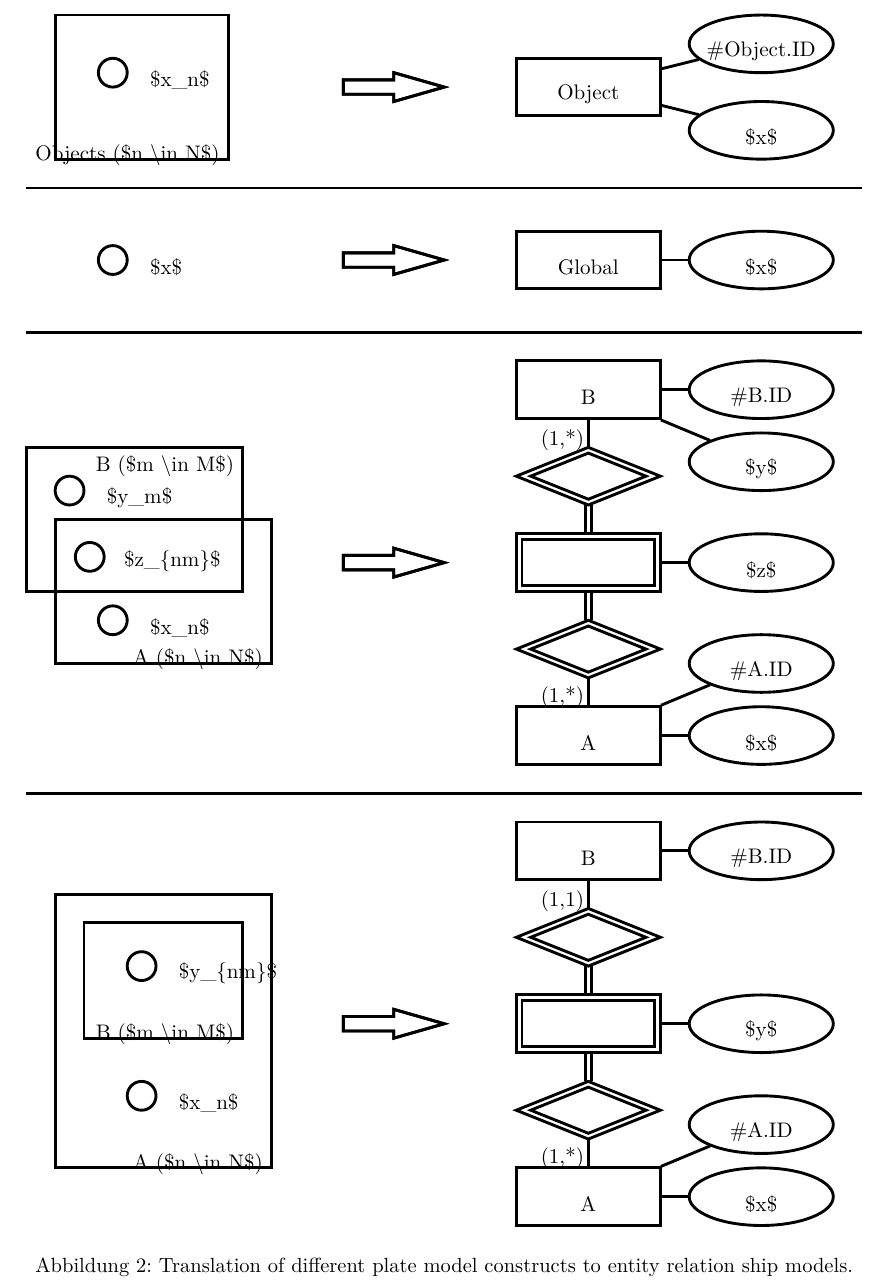
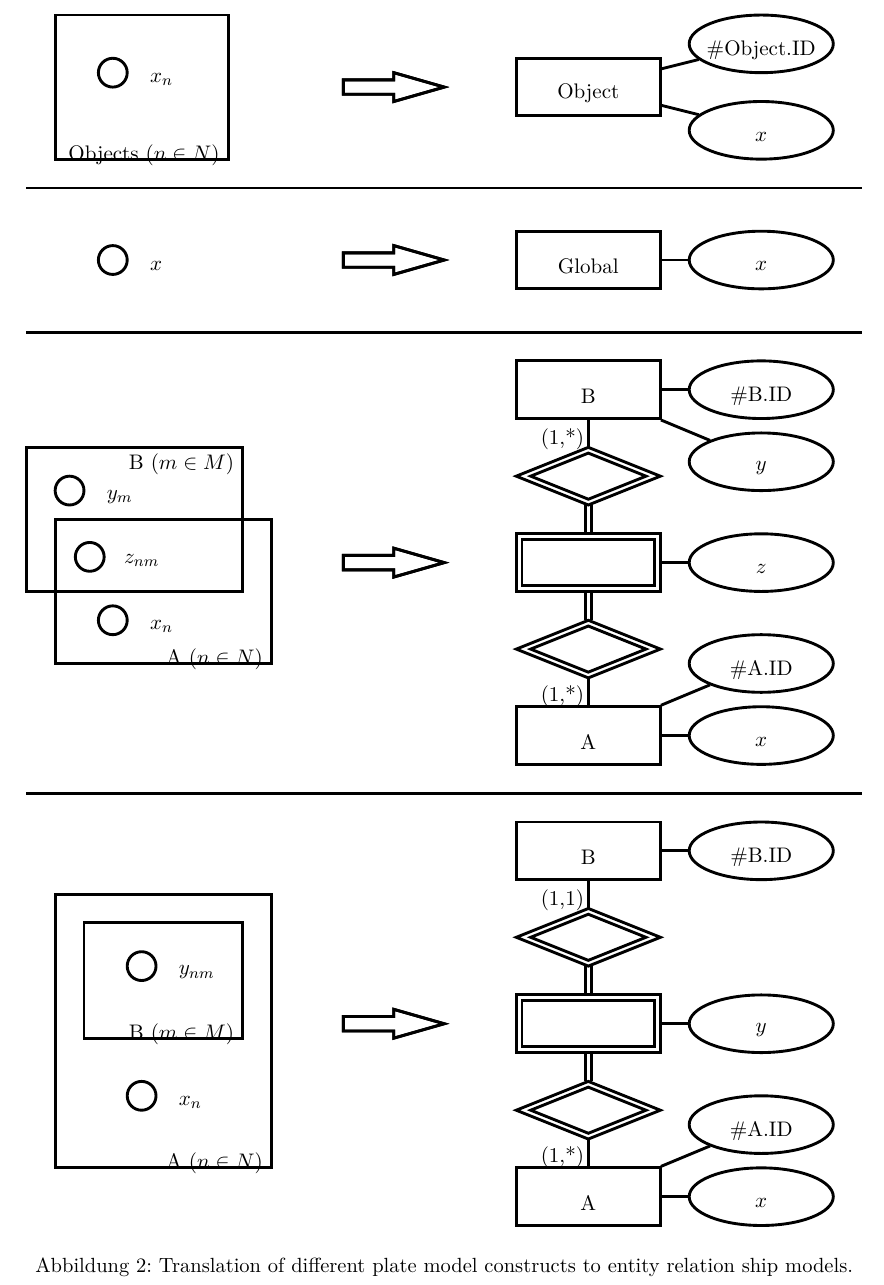
Before and after one commit to FRosner/MasterThesis, a LaTeX paper (writeup/main.tex, which reads writeup/img/pm2erm.tex): part of page 9 of 9, cut so that both start at the same text. Compiled offline with pdfLaTeX.

Commit message:
#19 make underscores and curly braces work as well

```diff
--- a/writeup/img/pm2erm.tex
+++ b/writeup/img/pm2erm.tex
@@ -83,7 +83,7 @@
 % setfont left to latex
 \definecolor{dialinecolor}{rgb}{0.000000, 0.000000, 0.000000}
 \pgfsetstrokecolor{dialinecolor}
-\node[anchor=east] at (25.000000\du,9.867500\du){Objects (\$n \ensuremath{\backslash}in N\$)};
+\node[anchor=east] at (25.000000\du,9.850000\du){Objects ($n \in N$)};
 \definecolor{dialinecolor}{rgb}{1.000000, 1.000000, 1.000000}
 \pgfsetfillcolor{dialinecolor}
 \pgfpathellipse{\pgfpoint{21.000000\du}{7.000000\du}}{\pgfpoint{0.500000\du}{0\du}}{\pgfpoint{0\du}{0.500000\du}}
@@ -98,7 +98,7 @@
 % setfont left to latex
 \definecolor{dialinecolor}{rgb}{0.000000, 0.000000, 0.000000}
 \pgfsetstrokecolor{dialinecolor}
-\node[anchor=west] at (22.000000\du,7.253750\du){\$x\_n\$};
+\node[anchor=west] at (22.000000\du,7.222500\du){$x_n$};
 \pgfsetlinewidth{0.100000\du}
 \pgfsetdash{}{0pt}
 \pgfsetdash{}{0pt}
@@ -293,11 +293,11 @@
 % setfont left to latex
 \definecolor{dialinecolor}{rgb}{0.000000, 0.000000, 0.000000}
 \pgfsetstrokecolor{dialinecolor}
-\node[anchor=west] at (22.000000\du,26.253750\du){\$x\_n\$};
+\node[anchor=west] at (22.000000\du,26.222500\du){$x_n$};
 % setfont left to latex
 \definecolor{dialinecolor}{rgb}{0.000000, 0.000000, 0.000000}
 \pgfsetstrokecolor{dialinecolor}
-\node[anchor=east] at (26.500000\du,27.367500\du){A (\$n \ensuremath{\backslash}in N\$)};
+\node[anchor=east] at (26.500000\du,27.350000\du){A ($n \in N$)};
 \definecolor{dialinecolor}{rgb}{1.000000, 1.000000, 1.000000}
 \pgfsetfillcolor{dialinecolor}
 \pgfpathellipse{\pgfpoint{19.500000\du}{21.500000\du}}{\pgfpoint{0.500000\du}{0\du}}{\pgfpoint{0\du}{0.500000\du}}
@@ -312,11 +312,11 @@
 % setfont left to latex
 \definecolor{dialinecolor}{rgb}{0.000000, 0.000000, 0.000000}
 \pgfsetstrokecolor{dialinecolor}
-\node[anchor=west] at (20.500000\du,21.753750\du){\$y\_m\$};
+\node[anchor=west] at (20.500000\du,21.722500\du){$y_m$};
 % setfont left to latex
 \definecolor{dialinecolor}{rgb}{0.000000, 0.000000, 0.000000}
 \pgfsetstrokecolor{dialinecolor}
-\node[anchor=east] at (25.500000\du,20.659313\du){B (\$m \ensuremath{\backslash}in M\$)};
+\node[anchor=east] at (25.500000\du,20.595000\du){B ($m \in M$)};
 \definecolor{dialinecolor}{rgb}{1.000000, 1.000000, 1.000000}
 \pgfsetfillcolor{dialinecolor}
 \pgfpathellipse{\pgfpoint{20.200000\du}{23.800000\du}}{\pgfpoint{0.500000\du}{0\du}}{\pgfpoint{0\du}{0.500000\du}}
@@ -434,7 +434,7 @@
 % setfont left to latex
 \definecolor{dialinecolor}{rgb}{0.000000, 0.000000, 0.000000}
 \pgfsetstrokecolor{dialinecolor}
-\node at (37.500000\du,30.253750\du){A};
+\node at (37.500000\du,30.222500\du){A};
 \definecolor{dialinecolor}{rgb}{1.000000, 1.000000, 1.000000}
 \pgfsetfillcolor{dialinecolor}
 \pgfpathellipse{\pgfpoint{43.500000\du}{30.000000\du}}{\pgfpoint{2.500000\du}{0\du}}{\pgfpoint{0\du}{1.000000\du}}
@@ -559,11 +559,11 @@
 % setfont left to latex
 \definecolor{dialinecolor}{rgb}{0.000000, 0.000000, 0.000000}
 \pgfsetstrokecolor{dialinecolor}
-\node at (36.600000\du,19.753750\du){(1,*)};
+\node at (36.600000\du,19.722500\du){(1,*)};
 % setfont left to latex
 \definecolor{dialinecolor}{rgb}{0.000000, 0.000000, 0.000000}
 \pgfsetstrokecolor{dialinecolor}
-\node at (36.600000\du,28.653750\du){(1,*)};
+\node at (36.600000\du,28.622500\du){(1,*)};
 \pgfsetlinewidth{0.100000\du}
 \pgfsetdash{}{0pt}
 \pgfsetdash{}{0pt}
@@ -660,11 +660,11 @@
 % setfont left to latex
 \definecolor{dialinecolor}{rgb}{0.000000, 0.000000, 0.000000}
 \pgfsetstrokecolor{dialinecolor}
-\node[anchor=west] at (23.000000\du,38.253750\du){\$y\_\{nm\}\$};
+\node[anchor=west] at (23.000000\du,38.222500\du){$y_{nm}$};
 % setfont left to latex
 \definecolor{dialinecolor}{rgb}{0.000000, 0.000000, 0.000000}
 \pgfsetstrokecolor{dialinecolor}
-\node[anchor=east] at (26.500000\du,44.867500\du){A (\$n \ensuremath{\backslash}in N\$)};
+\node[anchor=east] at (26.500000\du,44.850000\du){A ($n \in N$)};
 \definecolor{dialinecolor}{rgb}{1.000000, 1.000000, 1.000000}
 \pgfsetfillcolor{dialinecolor}
 \pgfpathellipse{\pgfpoint{22.000000\du}{42.500000\du}}{\pgfpoint{0.500000\du}{0\du}}{\pgfpoint{0\du}{0.500000\du}}
@@ -679,11 +679,11 @@
 % setfont left to latex
 \definecolor{dialinecolor}{rgb}{0.000000, 0.000000, 0.000000}
 \pgfsetstrokecolor{dialinecolor}
-\node[anchor=west] at (23.000000\du,42.753750\du){\$x\_n\$};
+\node[anchor=west] at (23.000000\du,42.722500\du){$x_n$};
 % setfont left to latex
 \definecolor{dialinecolor}{rgb}{0.000000, 0.000000, 0.000000}
 \pgfsetstrokecolor{dialinecolor}
-\node[anchor=east] at (25.500000\du,40.367500\du){B (\$m \ensuremath{\backslash}in M\$)};
+\node[anchor=east] at (25.500000\du,40.350000\du){B ($m \in M$)};
 \pgfsetlinewidth{0.100000\du}
 \pgfsetdash{}{0pt}
 \pgfsetdash{}{0pt}
@@ -750,7 +750,7 @@
 % setfont left to latex
 \definecolor{dialinecolor}{rgb}{0.000000, 0.000000, 0.000000}
 \pgfsetstrokecolor{dialinecolor}
-\node at (37.500000\du,46.253750\du){A};
+\node at (37.500000\du,46.222500\du){A};
 \definecolor{dialinecolor}{rgb}{1.000000, 1.000000, 1.000000}
 \pgfsetfillcolor{dialinecolor}
 \pgfpathellipse{\pgfpoint{43.500000\du}{46.000000\du}}{\pgfpoint{2.500000\du}{0\du}}{\pgfpoint{0\du}{1.000000\du}}
@@ -875,11 +875,11 @@
 % setfont left to latex
 \definecolor{dialinecolor}{rgb}{0.000000, 0.000000, 0.000000}
 \pgfsetstrokecolor{dialinecolor}
-\node at (36.600000\du,35.753750\du){(1,1)};
+\node at (36.600000\du,35.722500\du){(1,1)};
 % setfont left to latex
 \definecolor{dialinecolor}{rgb}{0.000000, 0.000000, 0.000000}
 \pgfsetstrokecolor{dialinecolor}
-\node at (36.600000\du,44.653750\du){(1,*)};
+\node at (36.600000\du,44.622500\du){(1,*)};
 \pgfsetlinewidth{0.100000\du}
 \pgfsetdash{}{0pt}
 \pgfsetdash{}{0pt}
```
Also changed, not shown: writeup/img/pm2erm.tex (44 more changed lines), 1 other file.
